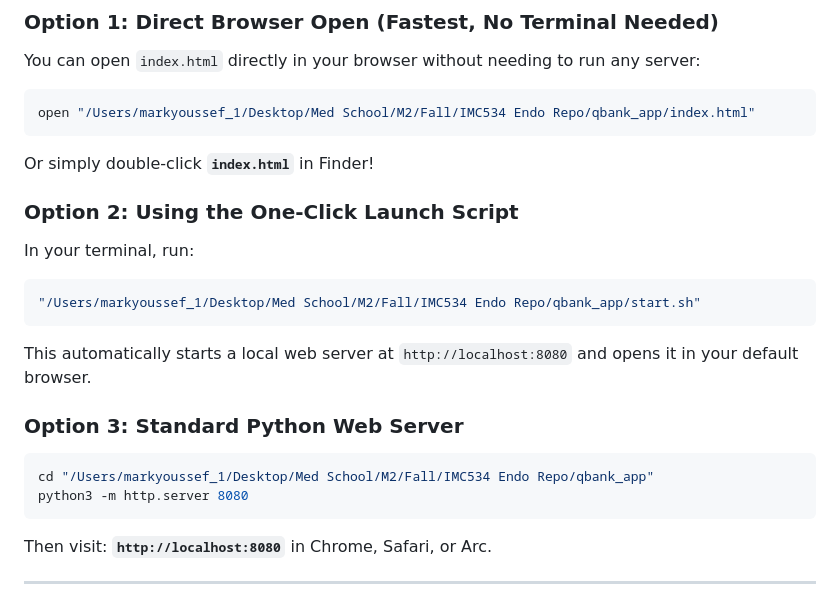
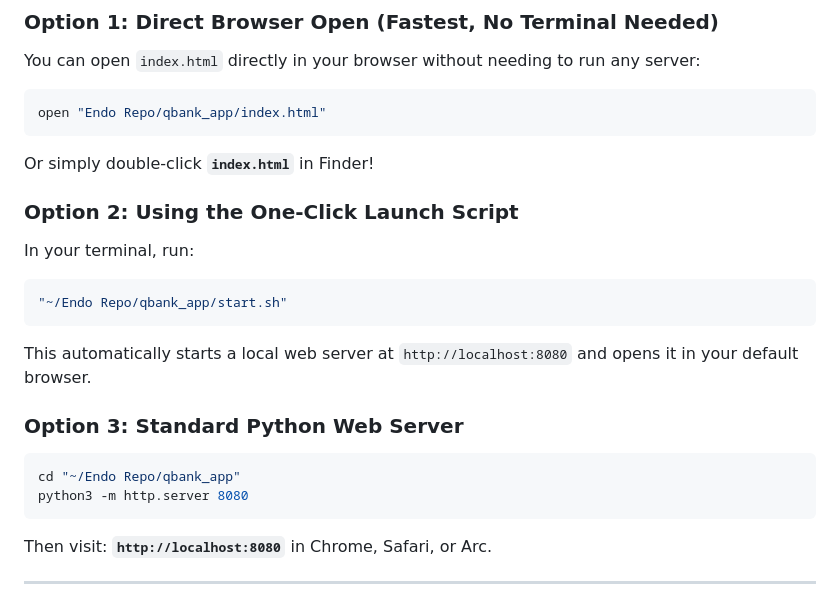
Before and after one commit to mayolol16/Repro-Quizzes, a Markdown page: README.md, the part around the change. Drawn GitHub-style.

````diff
--- a/README.md
+++ b/README.md
@@ -7,20 +7,20 @@ An interactive board-style question bank web application designed for the Univer
 ### Option 1: Direct Browser Open (Fastest, No Terminal Needed)
 You can open `index.html` directly in your browser without needing to run any server:
 ```bash
-open "/Users/markyoussef_1/Desktop/Med School/M2/Fall/IMC534 Endo Repo/qbank_app/index.html"
+open "Endo Repo/qbank_app/index.html"
 ```
 Or simply double-click **`index.html`** in Finder!
 
 ### Option 2: Using the One-Click Launch Script
 In your terminal, run:
 ```bash
-"/Users/markyoussef_1/Desktop/Med School/M2/Fall/IMC534 Endo Repo/qbank_app/start.sh"
+"~/Endo Repo/qbank_app/start.sh"
 ```
 This automatically starts a local web server at `http://localhost:8080` and opens it in your default browser.
 
 ### Option 3: Standard Python Web Server
 ```bash
-cd "/Users/markyoussef_1/Desktop/Med School/M2/Fall/IMC534 Endo Repo/qbank_app"
+cd "~/Endo Repo/qbank_app"
 python3 -m http.server 8080
 ```
 Then visit: **`http://localhost:8080`** in Chrome, Safari, or Arc.
````
